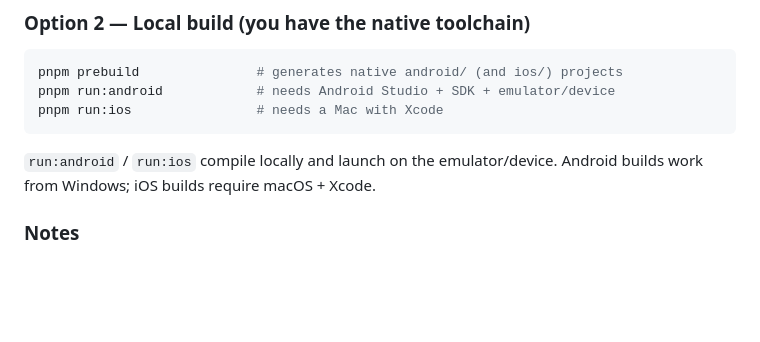
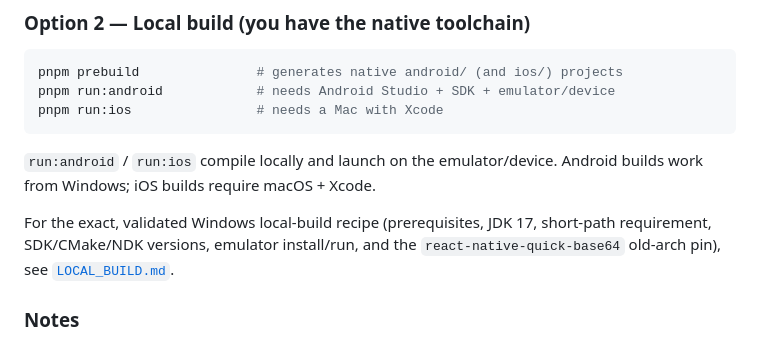
Before and after one commit to vasistasandeep/kshema, a Markdown page: apps/mobile/README.md, the part around the change. Rendered like a GitHub page; blank space fills up the shorter version.

```diff
--- a/apps/mobile/README.md
+++ b/apps/mobile/README.md
@@ -44,6 +44,8 @@ pnpm run:ios                # needs a Mac with Xcode
 
 `run:android` / `run:ios` compile locally and launch on the emulator/device.
 Android builds work from Windows; iOS builds require macOS + Xcode.
+
+For the exact, validated Windows local-build recipe (prerequisites, JDK 17, short-path requirement, SDK/CMake/NDK versions, emulator install/run, and the `react-native-quick-base64` old-arch pin), see [`LOCAL_BUILD.md`](./LOCAL_BUILD.md).
 
 ### Notes
 
```
Also changed, not shown: apps/mobile/LOCAL_BUILD.md (added, +104 -0 lines).
